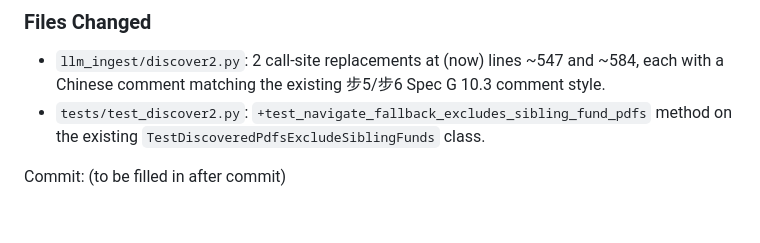
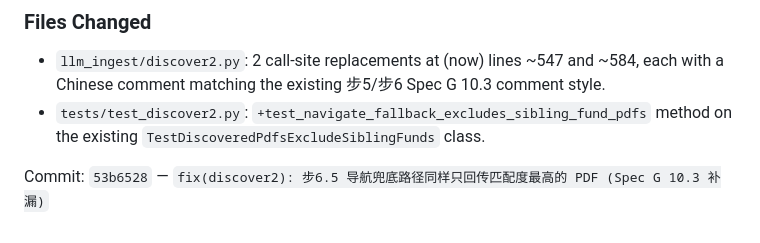
Before and after one commit to forceplayer114514/fixed-fund-analysis, a Markdown page: .superpowers/sdd/task-4-report.md, the part around the change. GitHub-like rendering.

Commit message:
docs(sdd): task-4-report 补上补漏修复的 commit SHA
Co-Authored-By: Claude Sonnet 5 <noreply@anthropic.com>

```diff
--- a/.superpowers/sdd/task-4-report.md
+++ b/.superpowers/sdd/task-4-report.md
@@ -188,4 +188,4 @@ Result: `58 passed, 6 warnings in 0.11s` (4 + 54, no new failures).
 - `tests/test_discover2.py`: `+test_navigate_fallback_excludes_sibling_fund_pdfs`
   method on the existing `TestDiscoveredPdfsExcludeSiblingFunds` class.
 
-Commit: (to be filled in after commit)
+Commit: `53b6528` — `fix(discover2): 步6.5 导航兜底路径同样只回传匹配度最高的 PDF (Spec G 10.3 补漏)`
```
